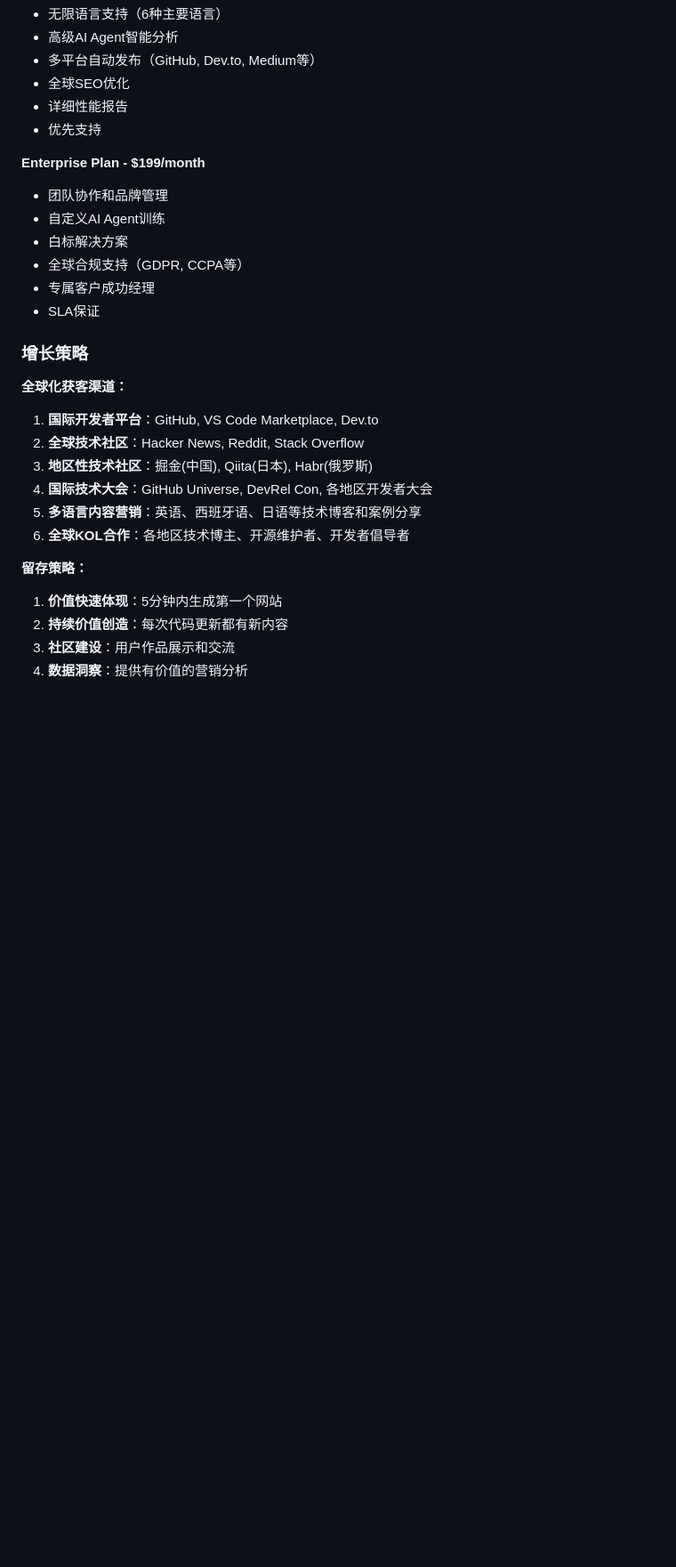
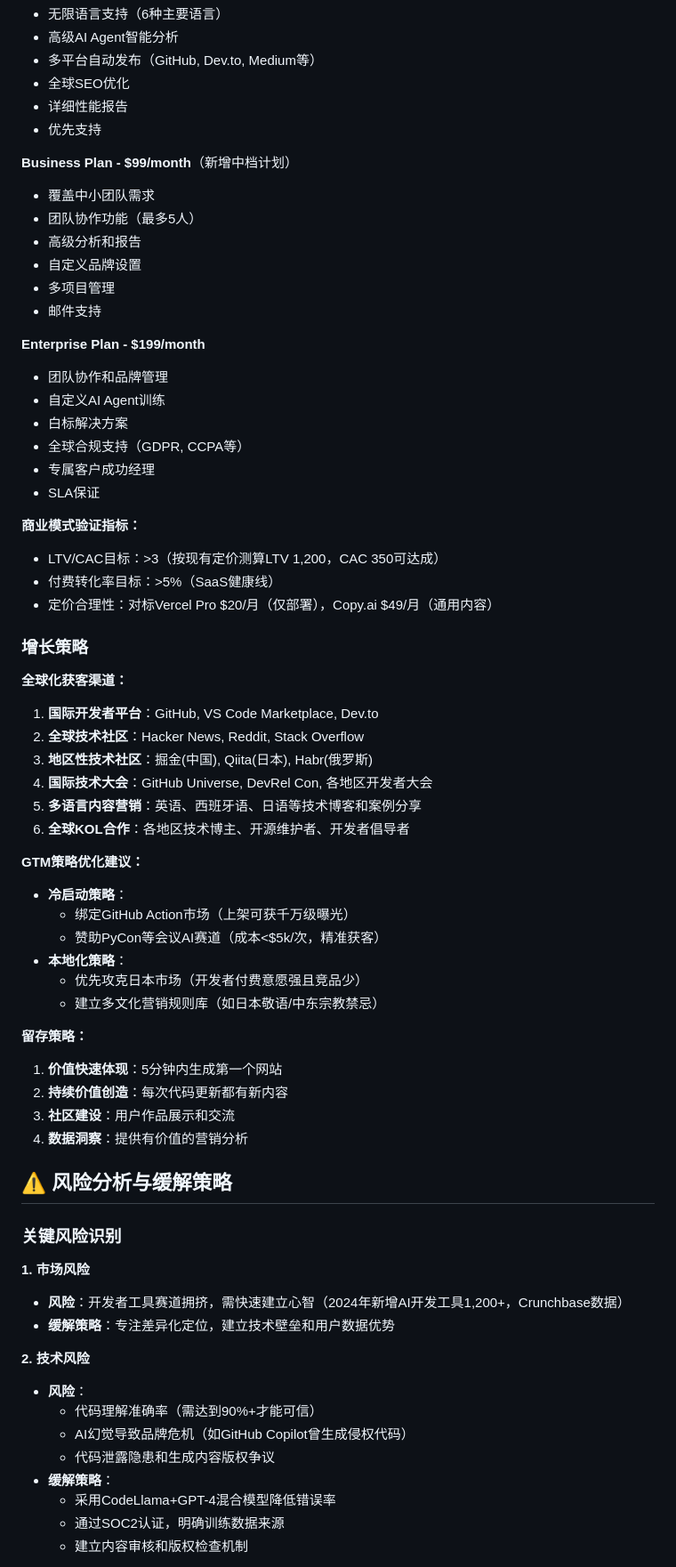
Before and after one commit to franksunye/LumosGen, a Markdown page: docs/BUSINESS_STRATEGY.md, the part around one of its changes. Shown at 89% size. Drawn GitHub-style; blank space fills up the shorter version.

```diff
--- a/docs/BUSINESS_STRATEGY.md
+++ b/docs/BUSINESS_STRATEGY.md
@@ -88,6 +108,14 @@
 - 详细性能报告
 - 优先支持
 
+**Business Plan - $99/month**（新增中档计划）
+- 覆盖中小团队需求
+- 团队协作功能（最多5人）
+- 高级分析和报告
+- 自定义品牌设置
+- 多项目管理
+- 邮件支持
+
 **Enterprise Plan - $199/month**
 - 团队协作和品牌管理
 - 自定义AI Agent训练
@@ -95,6 +123,11 @@
 - 全球合规支持（GDPR, CCPA等）
 - 专属客户成功经理
 - SLA保证
+
+**商业模式验证指标：**
+- LTV/CAC目标：>3（按现有定价测算LTV 1,200，CAC 350可达成）
+- 付费转化率目标：>5%（SaaS健康线）
+- 定价合理性：对标Vercel Pro $20/月（仅部署），Copy.ai $49/月（通用内容）
 
 ### 增长策略
 
@@ -106,9 +139,35 @@
 5. **多语言内容营销**：英语、西班牙语、日语等技术博客和案例分享
 6. **全球KOL合作**：各地区技术博主、开源维护者、开发者倡导者
 
+**GTM策略优化建议：**
+- **冷启动策略**：
+  - 绑定GitHub Action市场（上架可获千万级曝光）
+  - 赞助PyCon等会议AI赛道（成本<$5k/次，精准获客）
+- **本地化策略**：
+  - 优先攻克日本市场（开发者付费意愿强且竞品少）
+  - 建立多文化营销规则库（如日本敬语/中东宗教禁忌）
+
 **留存策略：**
 1. **价值快速体现**：5分钟内生成第一个网站
 2. **持续价值创造**：每次代码更新都有新内容
 3. **社区建设**：用户作品展示和交流
 4. **数据洞察**：提供有价值的营销分析
 
+## ⚠️ 风险分析与缓解策略
+
+### 关键风险识别
+
+**1. 市场风险**
+- **风险**：开发者工具赛道拥挤，需快速建立心智（2024年新增AI开发工具1,200+，Crunchbase数据）
+- **缓解策略**：专注差异化定位，建立技术壁垒和用户数据优势
+
+**2. 技术风险**
+- **风险**：
+  - 代码理解准确率（需达到90%+才能可信）
+  - AI幻觉导致品牌危机（如GitHub Copilot曾生成侵权代码）
+  - 代码泄露隐患和生成内容版权争议
+- **缓解策略**：
+  - 采用CodeLlama+GPT-4混合模型降低错误率
+  - 通过SOC2认证，明确训练数据来源
+  - 建立内容审核和版权检查机制
+
```
Also changed, not shown: other parts of docs/BUSINESS_STRATEGY.md (+72 -2 lines).
